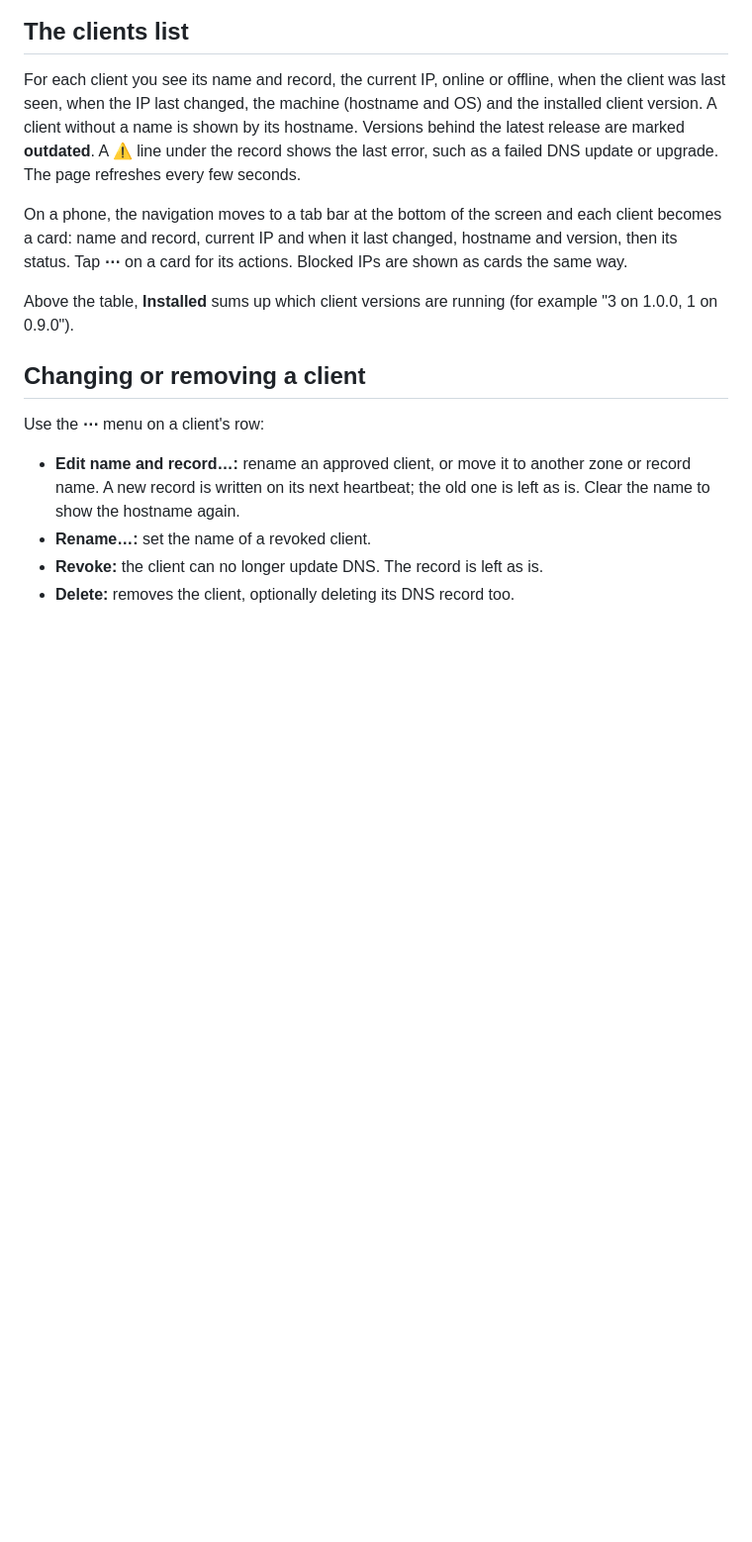
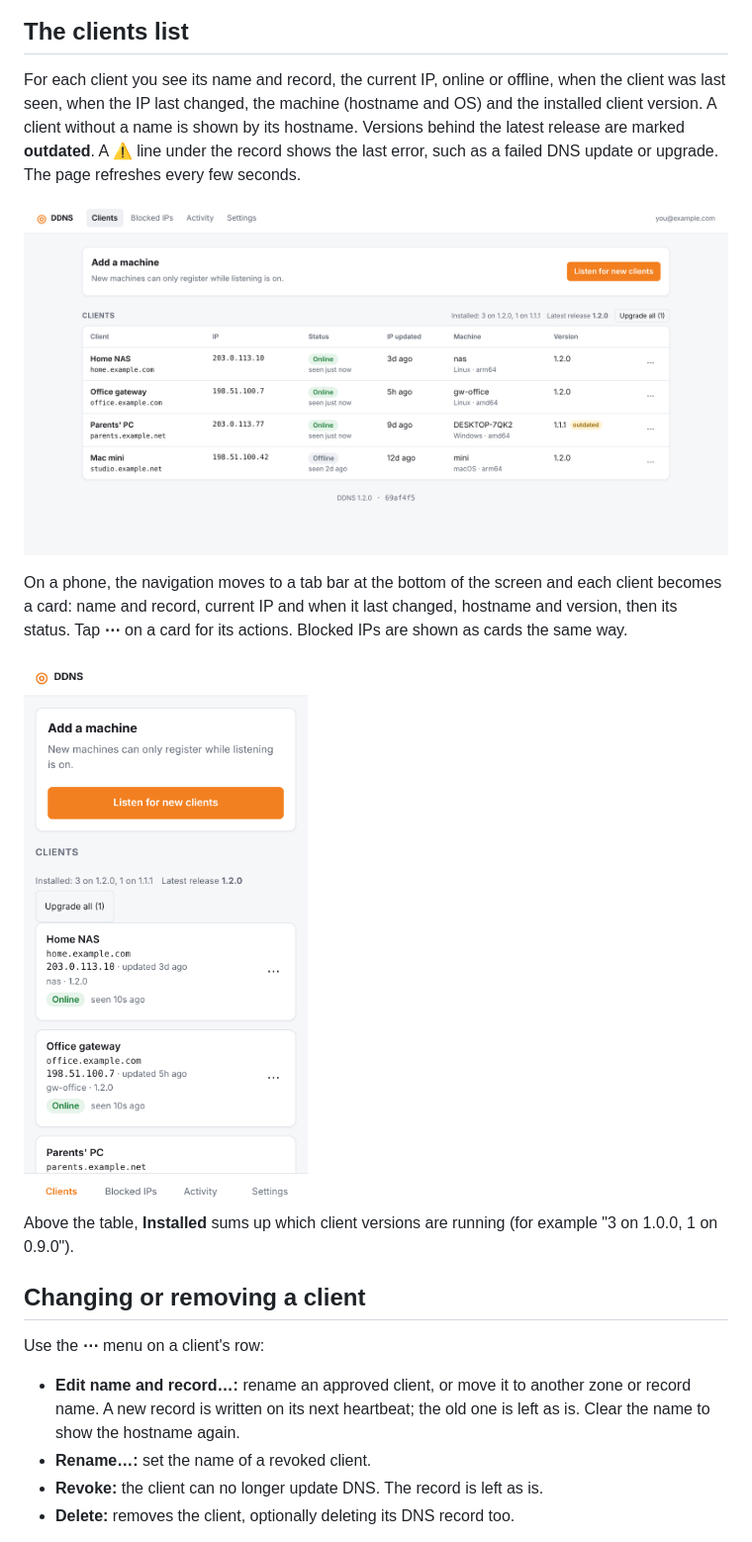
Before and after one commit to joaoopereira/cloudflare-ddns, a Markdown page: docs/user-guide.md, the part around one of its changes. Shown at 99% size. Drawn GitHub-style; pictures changed too: docs/images/clients-phone.png (added), docs/images/clients.png (added); blank space fills up the shorter version.

```diff
--- a/docs/user-guide.md
+++ b/docs/user-guide.md
@@ -90,10 +92,14 @@ is shown by its hostname. Versions behind the latest release are marked
 **outdated**. A ⚠ line under the record shows the last error, such as a
 failed DNS update or upgrade. The page refreshes every few seconds.
 
+![The clients list](images/clients.png)
+
 On a phone, the navigation moves to a tab bar at the bottom of the screen and
 each client becomes a card: name and record, current IP and when it last
 changed, hostname and version, then its status. Tap **⋯** on a card for its
 actions. Blocked IPs are shown as cards the same way.
+
+<img src="images/clients-phone.png" alt="The clients list on a phone" width="320">
 
 Above the table, **Installed** sums up which client versions are running
 (for example "3 on 1.0.0, 1 on 0.9.0").
```
Also changed, not shown: other parts of docs/user-guide.md (+4 -0 lines), README.md (+18 -1 lines), docs/images/activity.png (added), docs/images/add-machine.png (added), docs/images/clients-dark.png (added), 1 other file.
